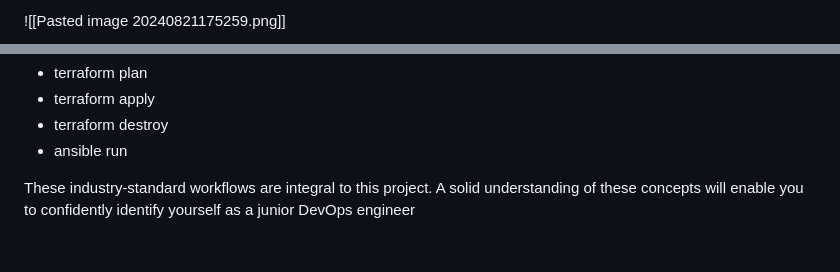
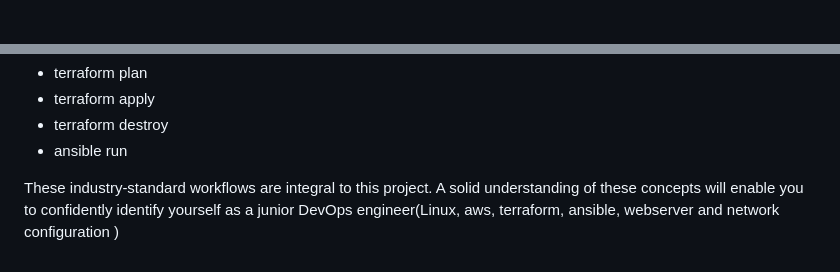
Before and after one commit to kapilanramesh/jenkins-ci, a Markdown page: README.md, 2 parts joined by grey strips. Rendered like a GitHub page.

```diff
--- a/README.md
+++ b/README.md
@@ -174,3 +182,2 @@ replace this with your copied public_key
 
-![[Pasted image 20240821175259.png]]
 
@@ -268,4 +283,4 @@ So as a final outcome of this project you should have 4 jenkins jobs created
 - terraform destroy
 - ansible run
 
-These industry-standard workflows are integral to this project. A solid understanding of these concepts will enable you to confidently identify yourself as a junior DevOps engineer
+These industry-standard workflows are integral to this project. A solid understanding of these concepts will enable you to confidently identify yourself as a junior DevOps engineer(Linux, aws, terraform, ansible,  webserver and network configuration )
```
Also changed, not shown: other parts of README.md (+28 -12 lines).
